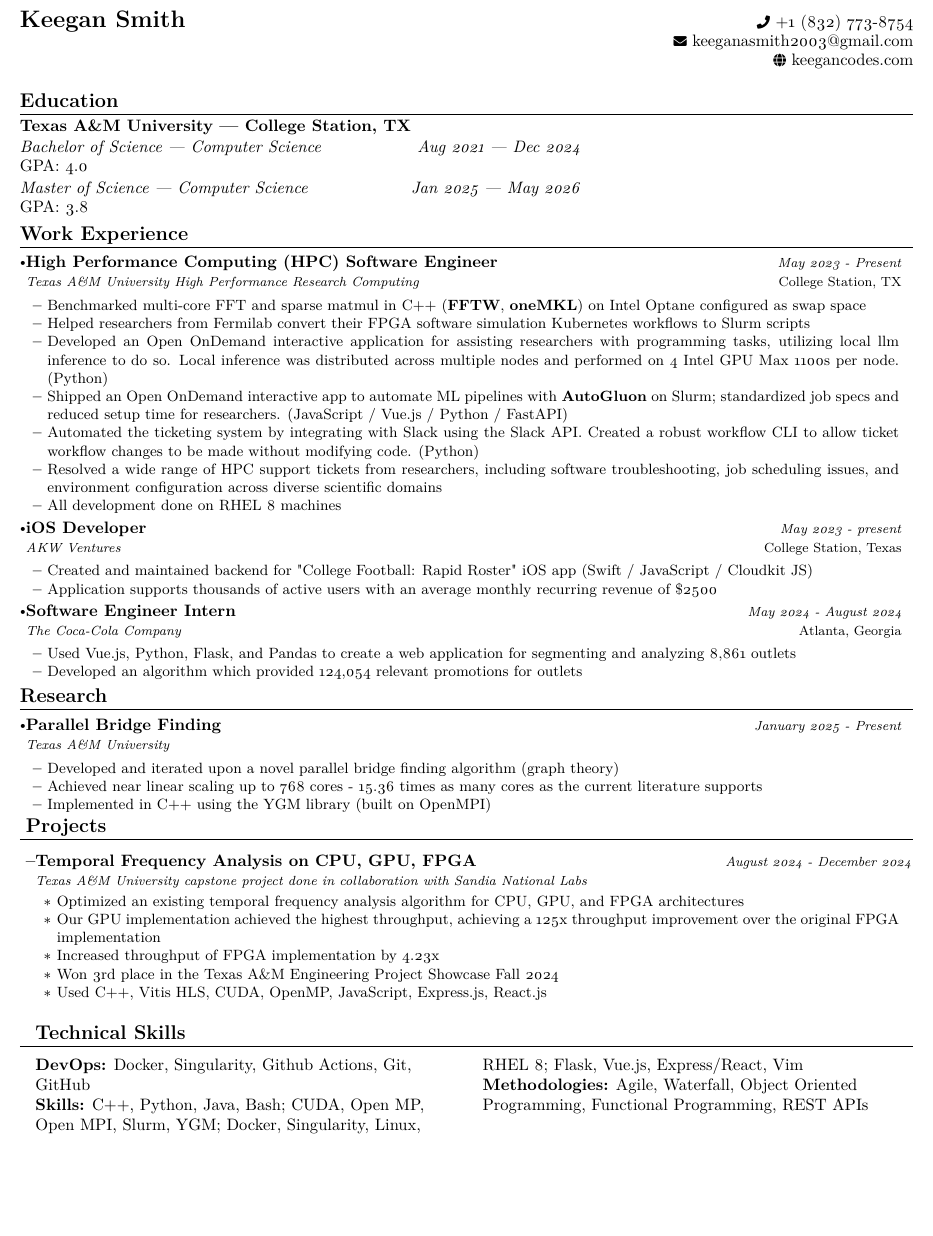
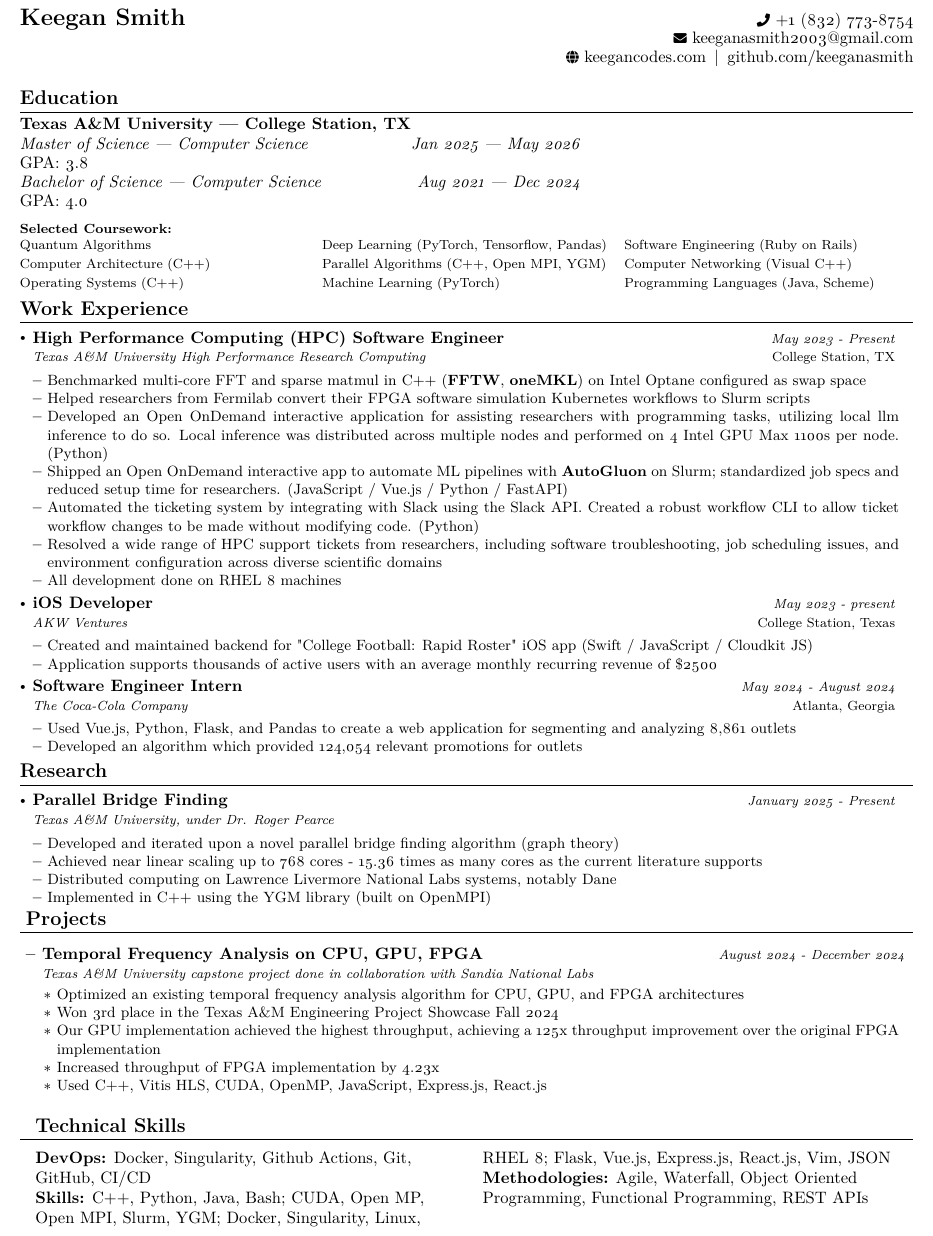
Before and after one commit to keeganasmith/career, a LaTeX document (main_compact.tex): part of the page, cut so that both start at the same text, the shorter picture padded with empty space. Compiled offline with pdfLaTeX.

Commit message:
add more skills

```diff
--- a/main_compact.tex
+++ b/main_compact.tex
@@ -127,22 +127,28 @@
 %%%%%% DEFINE ELEMENTS HERE %%%%%%%
 \newcommand{\name}{Keegan Smith} % Your Name
 \newcommand{\phone}{(832) 773-8754} % Your Phone Number
-\newcommand{\emaila}{keeganasmith2003@gmail.com} %Email 1
-\newcommand{\websitea}{https://keegancodes.com} % change me
-\newcommand{\websitetext}{keegancodes.com}      % how it displays
+\newcommand{\emaila}{keeganasmith2003@gmail.com} % Email
+
+% Website 1
+\newcommand{\siteoneurl}{https://keegancodes.com}
+\newcommand{\siteonetext}{keegancodes.com}
+
+% Website 2
+\newcommand{\sitetwourl}{https://github.com/keeganasmith}
+\newcommand{\sitetwotext}{github.com/keeganasmith}
+
 \setlength{\parskip}{0pt}\setlength{\parindent}{0pt}
 \renewcommand{\arraystretch}{0.95}
+
 \begin{document}
 \fontsize{10}{12}\selectfont
-%----------HEADING-----------------
 
-%\parbox{2.35cm}{%
-%\includegraphics[width=2.38cm,clip]{logosystem-flame-2022-600x250.jpg}}
-%\parbox{\dimexpr\linewidth-2.8cm\relax}{
-\begin{tabularx}{\linewidth}{L r} \\
-  \textbf{\Large \name} & {\raisebox{0.0\height}{\footnotesize \faPhone}\ +1 \phone}\\
-   & \href{mailto:\emaila}{\raisebox{0.0\height}{\footnotesize \faEnvelope}\ \emaila} \\
-   & \href{\websitea}{\raisebox{0.0\height}{\footnotesize \faGlobe}\ \websitetext} \\
+\begin{tabularx}{\linewidth}{L r}
+  \textbf{\Large \name} &
+  {\raisebox{0.0\height}{\footnotesize \faPhone}\ +1 \phone}\\
+  & \href{mailto:\emaila}{\raisebox{0.0\height}{\footnotesize \faEnvelope}\ \emaila} \\
+  & \raisebox{0.0\height}{\footnotesize \faGlobe}\
+    \href{\siteoneurl}{\siteonetext} \,|\, \href{\sitetwourl}{\sitetwotext} \\
 \end{tabularx}
 %}
 % \parbox{3.0cm}{%
@@ -155,13 +161,33 @@
 \begin{minipage}[t]{0.48\textwidth}
 \begin{tabularx}{\linewidth}{@{}l r@{}}
   \textbf{Texas A\&M University — College Station, TX} & \\[1pt]
+  \textit{Master of Science — Computer Science} & \textit{Jan 2025 — May 2026} \\
+  GPA: 3.8 & \\
   \textit{Bachelor of Science — Computer Science} & \textit{Aug 2021 — Dec 2024} \\
   GPA: 4.0 & \\[2pt]
-  \textit{Master of Science — Computer Science} & \textit{Jan 2025 — May 2026} \\
-  GPA: 3.8 & \\
 \end{tabularx}
 \end{minipage}\hfill
-  \vspace{-3mm}
+
+% ---- Full-width coursework table ----
+\vspace{2pt}
+\noindent\setlength{\tabcolsep}{4pt}%
+\renewcommand{\arraystretch}{0.95}%
+\begin{tabularx}{\textwidth}{@{}>{\raggedright\arraybackslash}X
+                          >{\raggedright\arraybackslash}X
+                          >{\raggedright\arraybackslash}X@{}}
+  \multicolumn{3}{@{}l}{\footnotesize\textbf{Selected Coursework:}}\\[-0.35ex]
+  \footnotesize Quantum Algorithms
+  & \footnotesize Deep Learning (PyTorch, Tensorflow, Pandas)
+  & \footnotesize Software Engineering (Ruby on Rails) \\
+  \footnotesize Computer Architecture (C++)
+  & \footnotesize Parallel Algorithms (C++, Open MPI, YGM)
+  & \footnotesize Computer Networking (Visual C++) \\
+  \footnotesize Operating Systems (C++)
+  & \footnotesize Machine Learning (PyTorch)
+  & \footnotesize Programming Languages (Java, Scheme) \\
+\end{tabularx}
+
+\vspace{-3mm}
 
 %-----------EXPERIENCE-----------------
 \section{\textbf{Work Experience}}
@@ -213,11 +239,12 @@
 \resumeSubHeadingListStart
     \resumeSubheading
       {Parallel Bridge Finding}{}
-      {Texas A\&M University}{January 2025 - Present}
+      {Texas A\&M University, under Dr. Roger Pearce}{January 2025 - Present}
       \vspace{-0.7mm}
       \resumeItemListStart
       \item{Developed and iterated upon a novel parallel bridge finding algorithm (graph theory)}
       \item{Achieved near linear scaling up to 768 cores - 15.36 times as many cores as the current literature supports}
+      \item{Distributed computing on Lawrence Livermore National Labs systems, notably Dane}
       \item{Implemented in C++ using the YGM library (built on OpenMPI)}
 \resumeItemListEnd
 \vspace{-6.2mm}
@@ -229,9 +256,10 @@
       \vspace{-0.7mm}
       \resumeItemListStart
       	\item{Optimized an existing temporal frequency analysis algorithm for CPU, GPU, and FPGA architectures}
+        \item{Won 3rd place in the Texas A\&M Engineering Project Showcase Fall 2024}
 	\item{Our GPU implementation achieved the highest throughput, achieving a 125x throughput improvement over the original FPGA implementation}
 	\item{Increased throughput of FPGA implementation by 4.23x}
-	\item{Won 3rd place in the Texas A\&M Engineering Project Showcase Fall 2024}
+
 	\item{Used C++, Vitis HLS, CUDA, OpenMP, JavaScript, Express.js, React.js}
 
 \resumeItemListEnd
@@ -241,8 +269,8 @@
 
 \begin{multicols}{2}
 %\textbf{Cluster Mgmt:} xCAT, BCM, Slurm, Kubernetes, Lmod, EasyBuild, OOD \\
-\textbf{DevOps:} Docker, Singularity, Github Actions, Git, GitHub \\
-\textbf{Skills:} C++, Python, Java, Bash; CUDA, Open~MP, Open~MPI, Slurm, YGM; Docker, Singularity, Linux, RHEL 8; Flask, Vue.js, Express/React, Vim\\
+\textbf{DevOps:} Docker, Singularity, Github Actions, Git, GitHub, CI/CD \\
+\textbf{Skills:} C++, Python, Java, Bash; CUDA, Open~MP, Open~MPI, Slurm, YGM; Docker, Singularity, Linux, RHEL 8; Flask, Vue.js, Express.js, React.js, Vim, JSON\\
 
 \textbf{Methodologies:} Agile, Waterfall, Object Oriented Programming, Functional Programming, REST APIs
 %\textbf{Docs:} \LaTeX
```
Also changed, not shown: main_compact.pdf, 1 other file.
